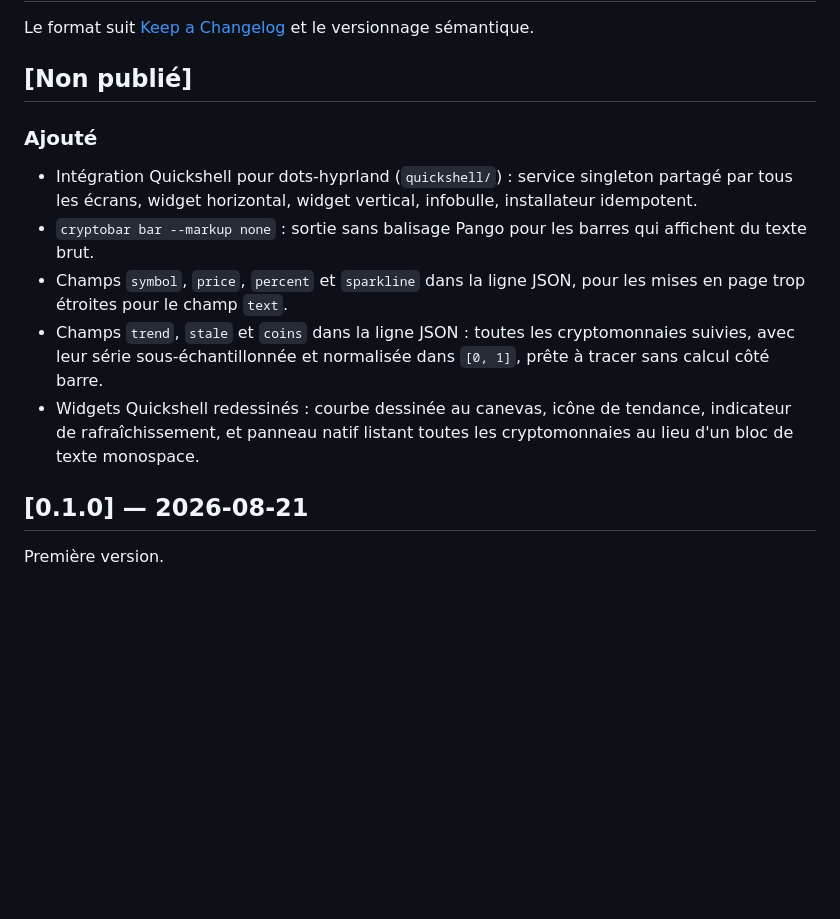
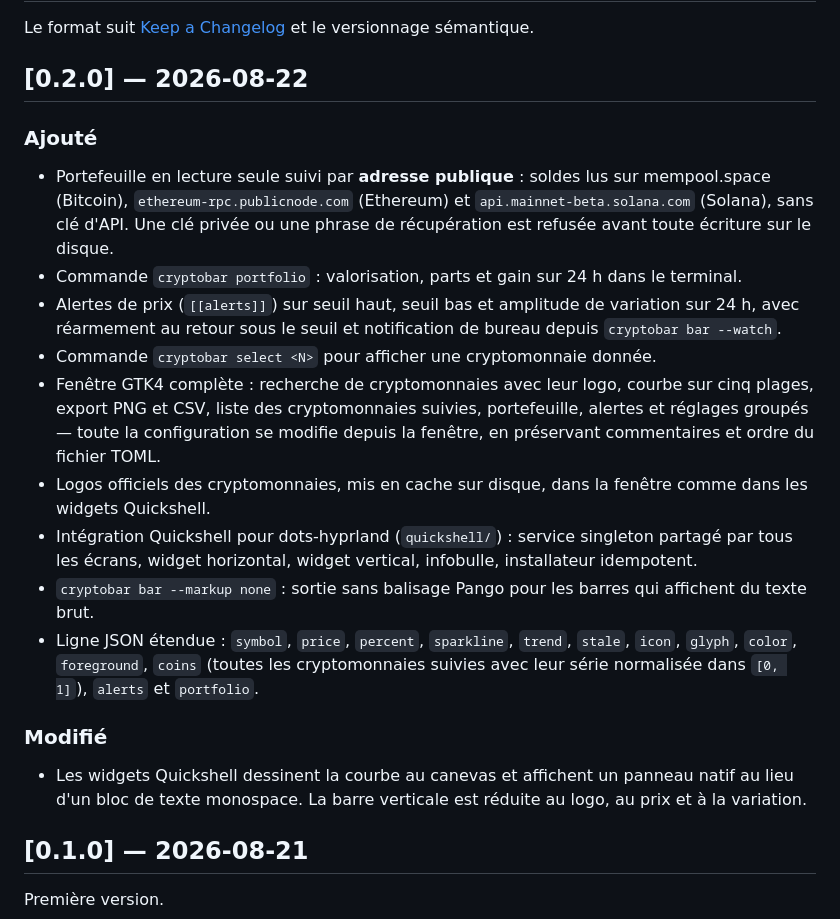
Before and after one commit to Akayashuu/cryptobar, a Markdown page: CHANGELOG.md, the part around the change. GitHub-like rendering; blank space fills up the shorter version.

```diff
--- a/CHANGELOG.md
+++ b/CHANGELOG.md
@@ -3,23 +3,41 @@
 Le format suit [Keep a Changelog](https://keepachangelog.com/fr/1.1.0/) et le
 versionnage sémantique.
 
-## [Non publié]
+## [0.2.0] — 2026-08-22
 
 ### Ajouté
 
+- Portefeuille en lecture seule suivi par **adresse publique** : soldes lus sur
+  mempool.space (Bitcoin), `ethereum-rpc.publicnode.com` (Ethereum) et
+  `api.mainnet-beta.solana.com` (Solana), sans clé d'API. Une clé privée ou une
+  phrase de récupération est refusée avant toute écriture sur le disque.
+- Commande `cryptobar portfolio` : valorisation, parts et gain sur 24 h dans le
+  terminal.
+- Alertes de prix (`[[alerts]]`) sur seuil haut, seuil bas et amplitude de
+  variation sur 24 h, avec réarmement au retour sous le seuil et notification
+  de bureau depuis `cryptobar bar --watch`.
+- Commande `cryptobar select <N>` pour afficher une cryptomonnaie donnée.
+- Fenêtre GTK4 complète : recherche de cryptomonnaies avec leur logo, courbe
+  sur cinq plages, export PNG et CSV, liste des cryptomonnaies suivies,
+  portefeuille, alertes et réglages groupés — toute la configuration se modifie
+  depuis la fenêtre, en préservant commentaires et ordre du fichier TOML.
+- Logos officiels des cryptomonnaies, mis en cache sur disque, dans la fenêtre
+  comme dans les widgets Quickshell.
 - Intégration Quickshell pour dots-hyprland (`quickshell/`) : service singleton
   partagé par tous les écrans, widget horizontal, widget vertical, infobulle,
   installateur idempotent.
 - `cryptobar bar --markup none` : sortie sans balisage Pango pour les barres
   qui affichent du texte brut.
-- Champs `symbol`, `price`, `percent` et `sparkline` dans la ligne JSON, pour
-  les mises en page trop étroites pour le champ `text`.
-- Champs `trend`, `stale` et `coins` dans la ligne JSON : toutes les
-  cryptomonnaies suivies, avec leur série sous-échantillonnée et normalisée
-  dans `[0, 1]`, prête à tracer sans calcul côté barre.
-- Widgets Quickshell redessinés : courbe dessinée au canevas, icône de
-  tendance, indicateur de rafraîchissement, et panneau natif listant toutes
-  les cryptomonnaies au lieu d'un bloc de texte monospace.
+- Ligne JSON étendue : `symbol`, `price`, `percent`, `sparkline`, `trend`,
+  `stale`, `icon`, `glyph`, `color`, `foreground`, `coins` (toutes les
+  cryptomonnaies suivies avec leur série normalisée dans `[0, 1]`), `alerts` et
+  `portfolio`.
+
+### Modifié
+
+- Les widgets Quickshell dessinent la courbe au canevas et affichent un panneau
+  natif au lieu d'un bloc de texte monospace. La barre verticale est réduite au
+  logo, au prix et à la variation.
 
 ## [0.1.0] — 2026-08-21
 
```
Also changed, not shown: README.md (+86 -2 lines), quickshell/README.md (+4 -4 lines), docs/media/window.png (added), 5 other files.
